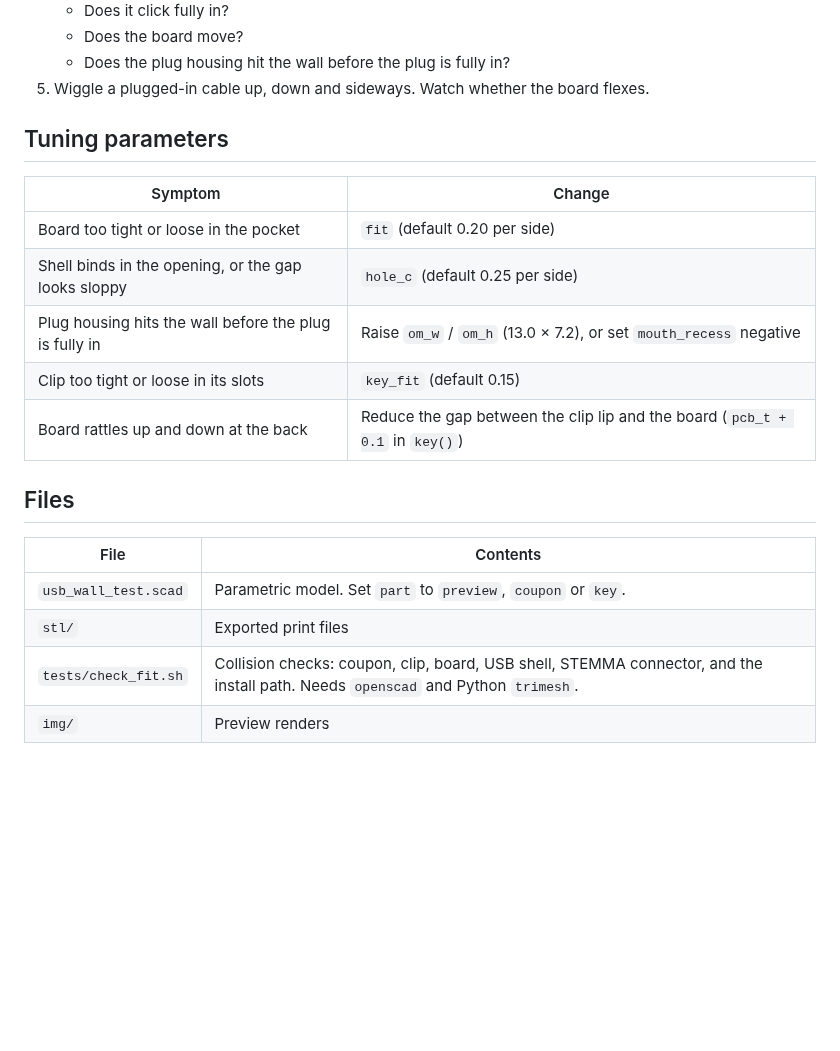
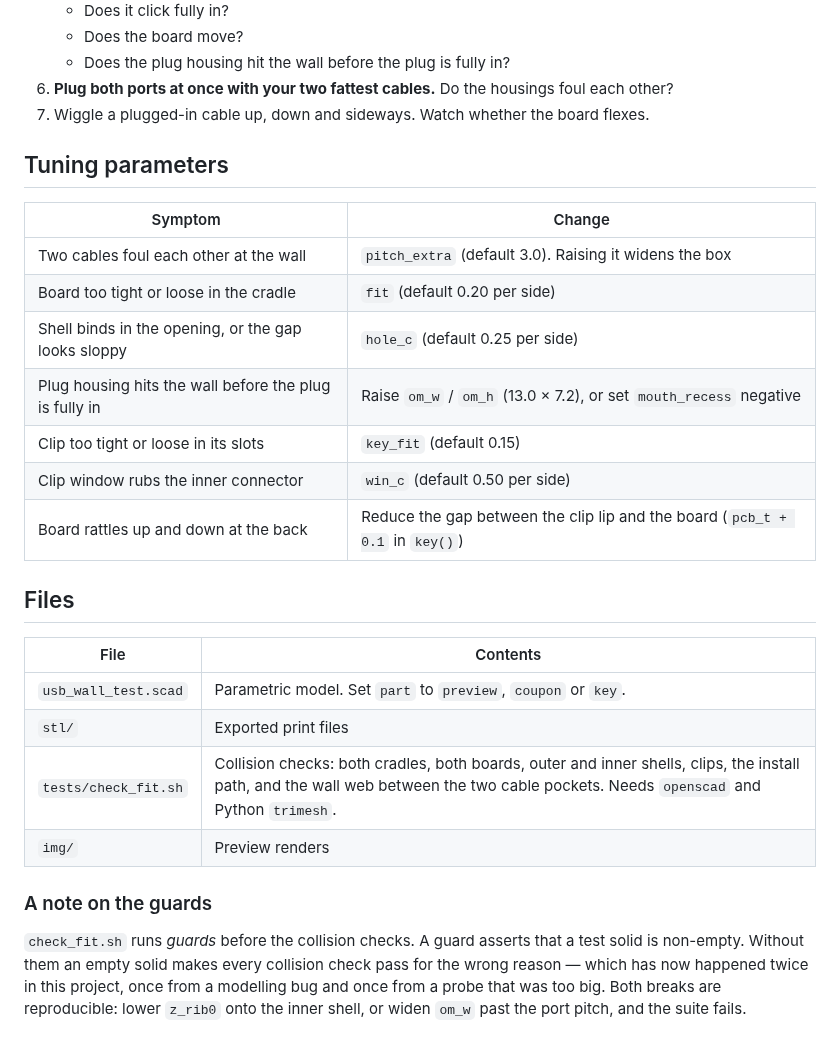
Before and after one commit to ninthfreak/USB_BT_Mixer, a Markdown page: enclosure/README.md, the part around one of its changes. GitHub-like rendering; blank space fills up the shorter version.

```diff
--- a/enclosure/README.md
+++ b/enclosure/README.md
@@ -74,16 +91,19 @@ Every other board dimension comes from Adafruit's Eagle `.brd` file: the outline
    - Does it click fully in?
    - Does the board move?
    - Does the plug housing hit the wall before the plug is fully in?
-5. Wiggle a plugged-in cable up, down and sideways. Watch whether the board flexes.
+6. **Plug both ports at once with your two fattest cables.** Do the housings foul each other?
+7. Wiggle a plugged-in cable up, down and sideways. Watch whether the board flexes.
 
 ## Tuning parameters
 
 | Symptom | Change |
 |---|---|
-| Board too tight or loose in the pocket | `fit` (default 0.20 per side) |
+| Two cables foul each other at the wall | `pitch_extra` (default 3.0). Raising it widens the box |
+| Board too tight or loose in the cradle | `fit` (default 0.20 per side) |
 | Shell binds in the opening, or the gap looks sloppy | `hole_c` (default 0.25 per side) |
 | Plug housing hits the wall before the plug is fully in | Raise `om_w` / `om_h` (13.0 × 7.2), or set `mouth_recess` negative |
 | Clip too tight or loose in its slots | `key_fit` (default 0.15) |
+| Clip window rubs the inner connector | `win_c` (default 0.50 per side) |
 | Board rattles up and down at the back | Reduce the gap between the clip lip and the board (`pcb_t + 0.1` in `key()`) |
 
 ## Files
@@ -92,5 +112,14 @@ Every other board dimension comes from Adafruit's Eagle `.brd` file: the outline
 |---|---|
 | `usb_wall_test.scad` | Parametric model. Set `part` to `preview`, `coupon` or `key`. |
 | `stl/` | Exported print files |
-| `tests/check_fit.sh` | Collision checks: coupon, clip, board, USB shell, STEMMA connector, and the install path. Needs `openscad` and Python `trimesh`. |
+| `tests/check_fit.sh` | Collision checks: both cradles, both boards, outer and inner shells, clips, the install path, and the wall web between the two cable pockets. Needs `openscad` and Python `trimesh`. |
 | `img/` | Preview renders |
+
+### A note on the guards
+
+`check_fit.sh` runs *guards* before the collision checks. A guard asserts that a
+test solid is non-empty. Without them an empty solid makes every collision check
+pass for the wrong reason — which has now happened twice in this project, once
+from a modelling bug and once from a probe that was too big. Both breaks are
+reproducible: lower `z_rib0` onto the inner shell, or widen `om_w` past the port
+pitch, and the suite fails.
```
Also changed, not shown: other parts of enclosure/README.md (+40 -23 lines), docs/decisions.md (+1 -0 lines), hardware/wiring.md (+15 -1 lines), enclosure/img/preview_iso.png, enclosure/img/preview_top.png (added), 6 other files.
